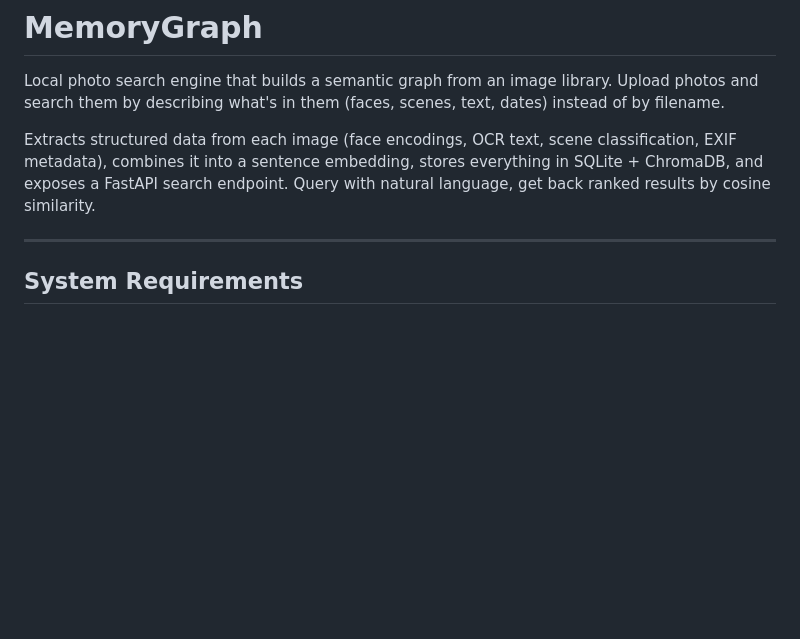
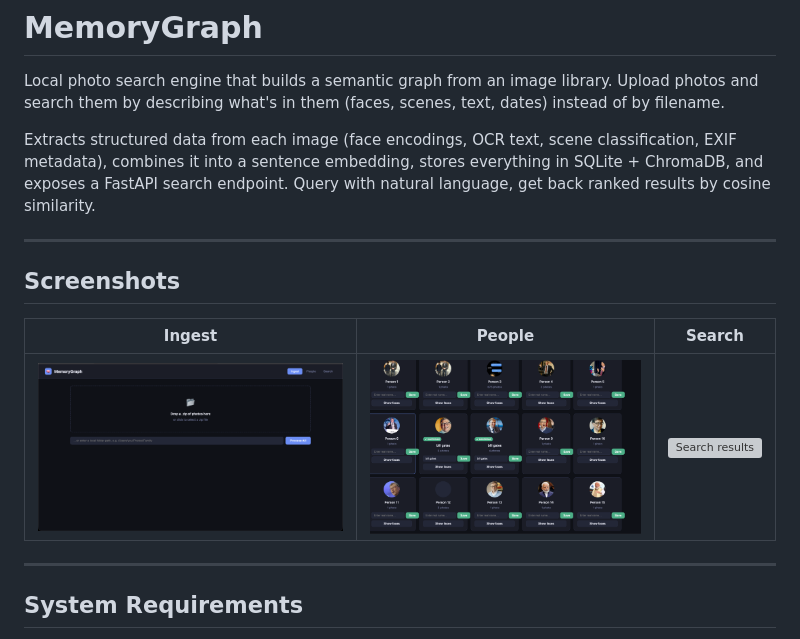
Before and after one commit to Lasp10/memorygraph, a Markdown page: README.md, the part around the change. GitHub-like rendering; pictures changed too: screenshots/ingest.png (added), screenshots/people.png (added); blank space fills up the shorter version; grey boxes are pictures that could not be loaded.

Commit message:
Add UI screenshots to README
Shows the Ingest, People, and Search views to give a quick visual overview on GitHub.

```diff
--- a/README.md
+++ b/README.md
@@ -3,6 +3,14 @@
 Local photo search engine that builds a semantic graph from an image library. Upload photos and search them by describing what's in them (faces, scenes, text, dates) instead of by filename.
 
 Extracts structured data from each image (face encodings, OCR text, scene classification, EXIF metadata), combines it into a sentence embedding, stores everything in SQLite + ChromaDB, and exposes a FastAPI search endpoint. Query with natural language, get back ranked results by cosine similarity.
+
+---
+
+## Screenshots
+
+| Ingest | People | Search |
+|---|---|---|
+| ![Ingest view](screenshots/ingest.png) | ![People view](screenshots/people.png) | ![Search results](screenshots/search.png) |
 
 ---
 
```
Also changed, not shown: 1 other file.
